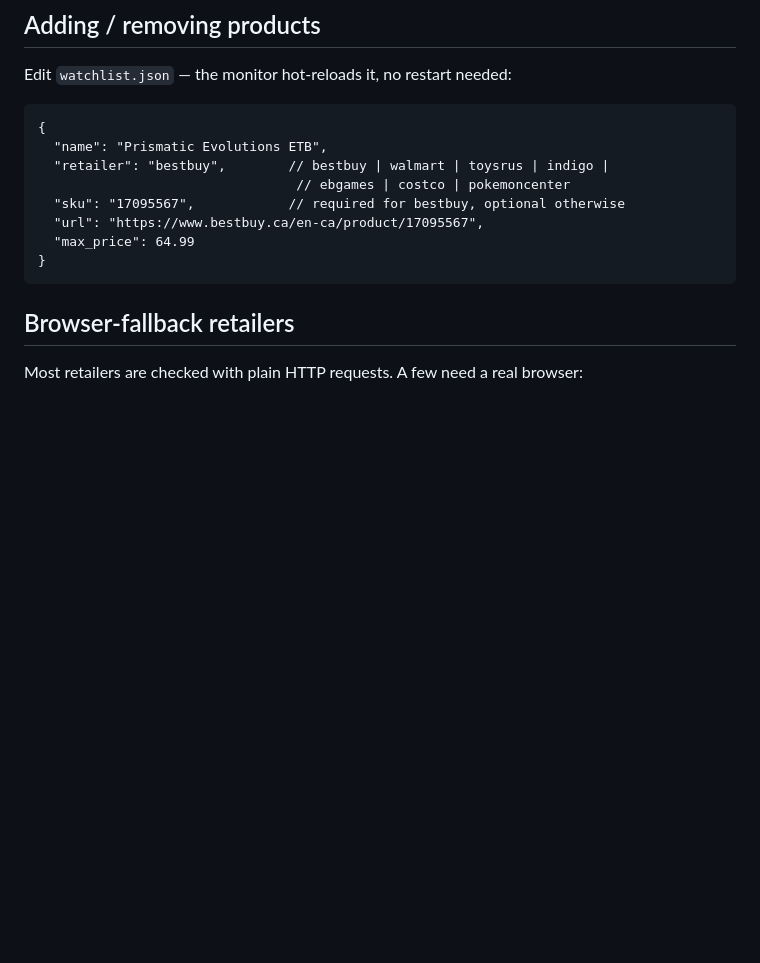
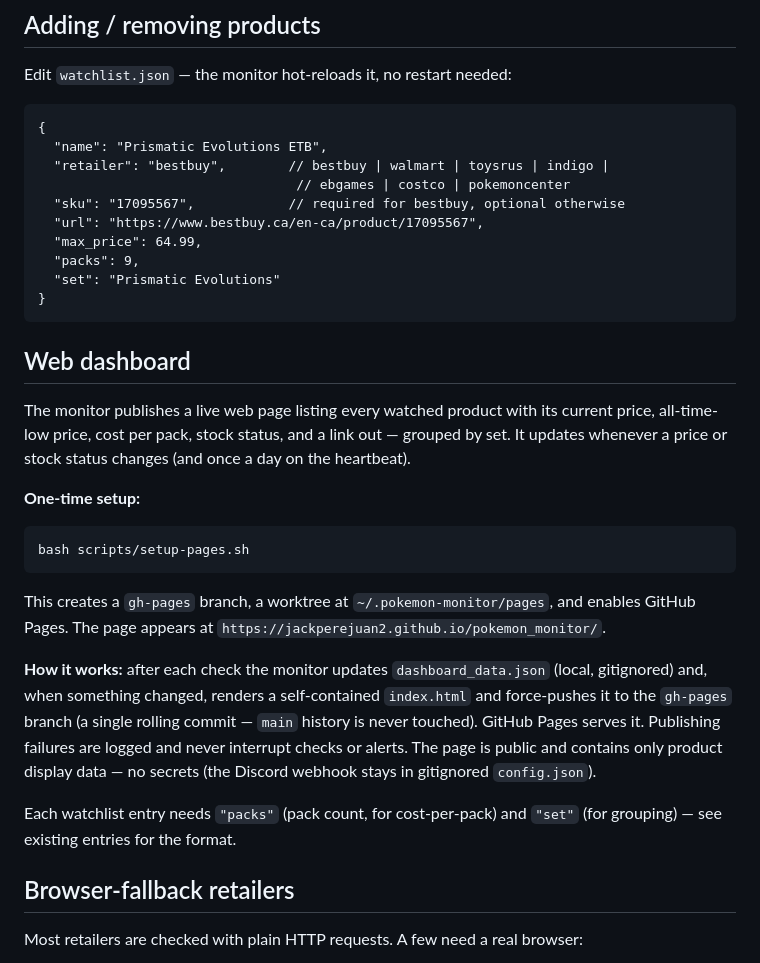
Before and after one commit to jackperejuan2/pokemon_monitor, a Markdown page: README.md, the part around the change. Drawn GitHub-style; blank space fills up the shorter version.

Commit message:
docs: document the web dashboard and packs/set fields

```diff
--- a/README.md
+++ b/README.md
@@ -15,8 +15,36 @@ Edit `watchlist.json` — the monitor hot-reloads it, no restart needed:
                                      // ebgames | costco | pokemoncenter
       "sku": "17095567",            // required for bestbuy, optional otherwise
       "url": "https://www.bestbuy.ca/en-ca/product/17095567",
-      "max_price": 64.99
+      "max_price": 64.99,
+      "packs": 9,
+      "set": "Prismatic Evolutions"
     }
+
+## Web dashboard
+
+The monitor publishes a live web page listing every watched product with its
+current price, all-time-low price, cost per pack, stock status, and a link out —
+grouped by set. It updates whenever a price or stock status changes (and once a
+day on the heartbeat).
+
+**One-time setup:**
+
+    bash scripts/setup-pages.sh
+
+This creates a `gh-pages` branch, a worktree at `~/.pokemon-monitor/pages`, and
+enables GitHub Pages. The page appears at
+`https://jackperejuan2.github.io/pokemon_monitor/`.
+
+**How it works:** after each check the monitor updates `dashboard_data.json`
+(local, gitignored) and, when something changed, renders a self-contained
+`index.html` and force-pushes it to the `gh-pages` branch (a single rolling
+commit — `main` history is never touched). GitHub Pages serves it. Publishing
+failures are logged and never interrupt checks or alerts. The page is public and
+contains only product display data — no secrets (the Discord webhook stays in
+gitignored `config.json`).
+
+Each watchlist entry needs `"packs"` (pack count, for cost-per-pack) and `"set"`
+(for grouping) — see existing entries for the format.
 
 ## Browser-fallback retailers
 
```
